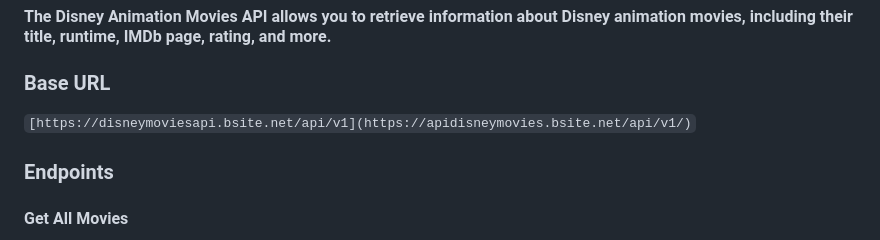
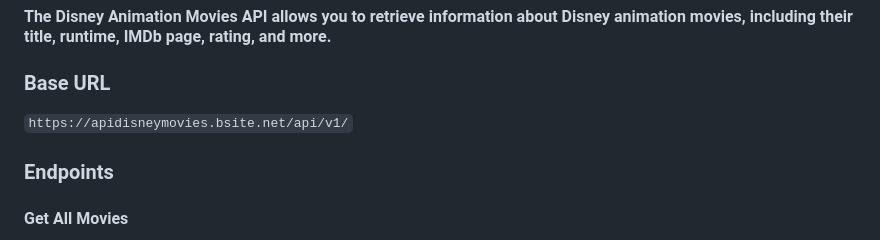
Before and after one commit to zainab7681051/DisneyMoviesApi, a Markdown page: README.md, the part around the change. Drawn GitHub-style.

````diff
--- a/README.md
+++ b/README.md
@@ -2,7 +2,7 @@
 #### The Disney Animation Movies API allows you to retrieve information about Disney animation movies, including their title, runtime, IMDb page, rating, and more.
 
 ### Base URL
-``` [https://disneymoviesapi.bsite.net/api/v1](https://apidisneymovies.bsite.net/api/v1/) ```
+``` https://apidisneymovies.bsite.net/api/v1/ ```
 
 
 ### Endpoints
````
